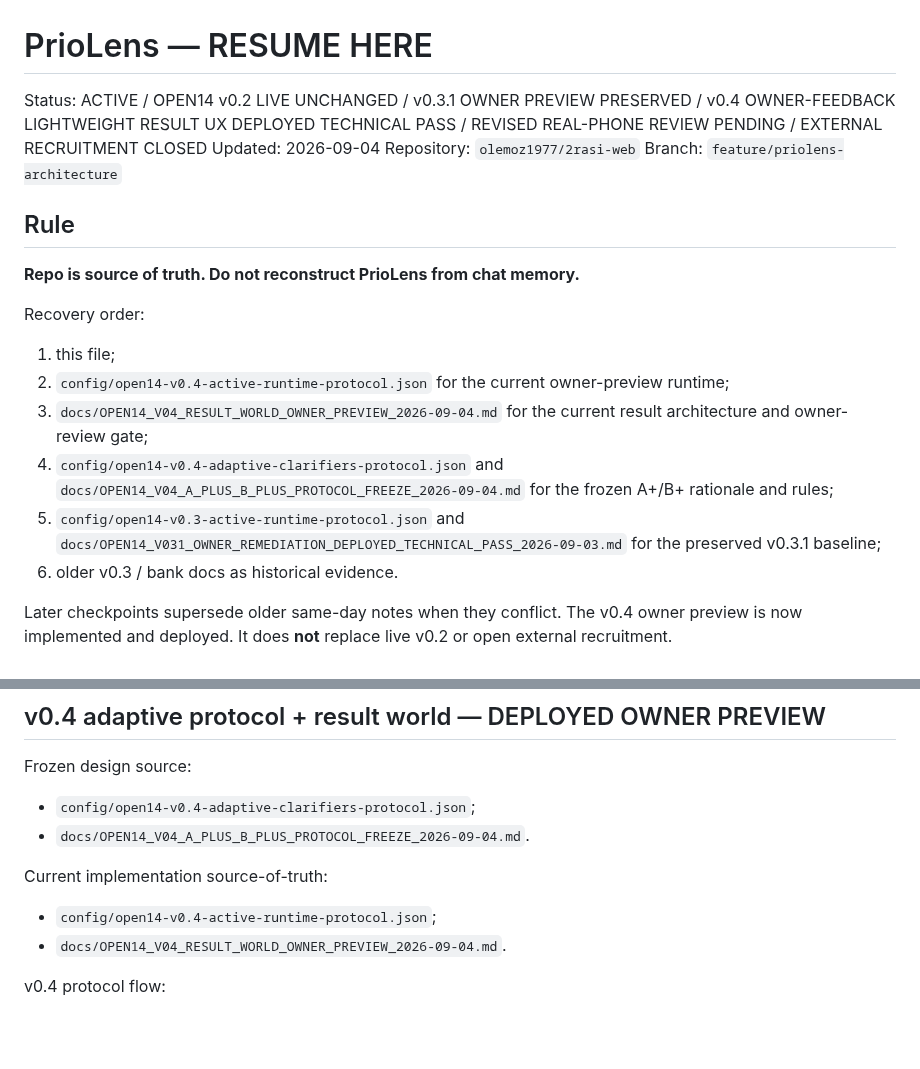
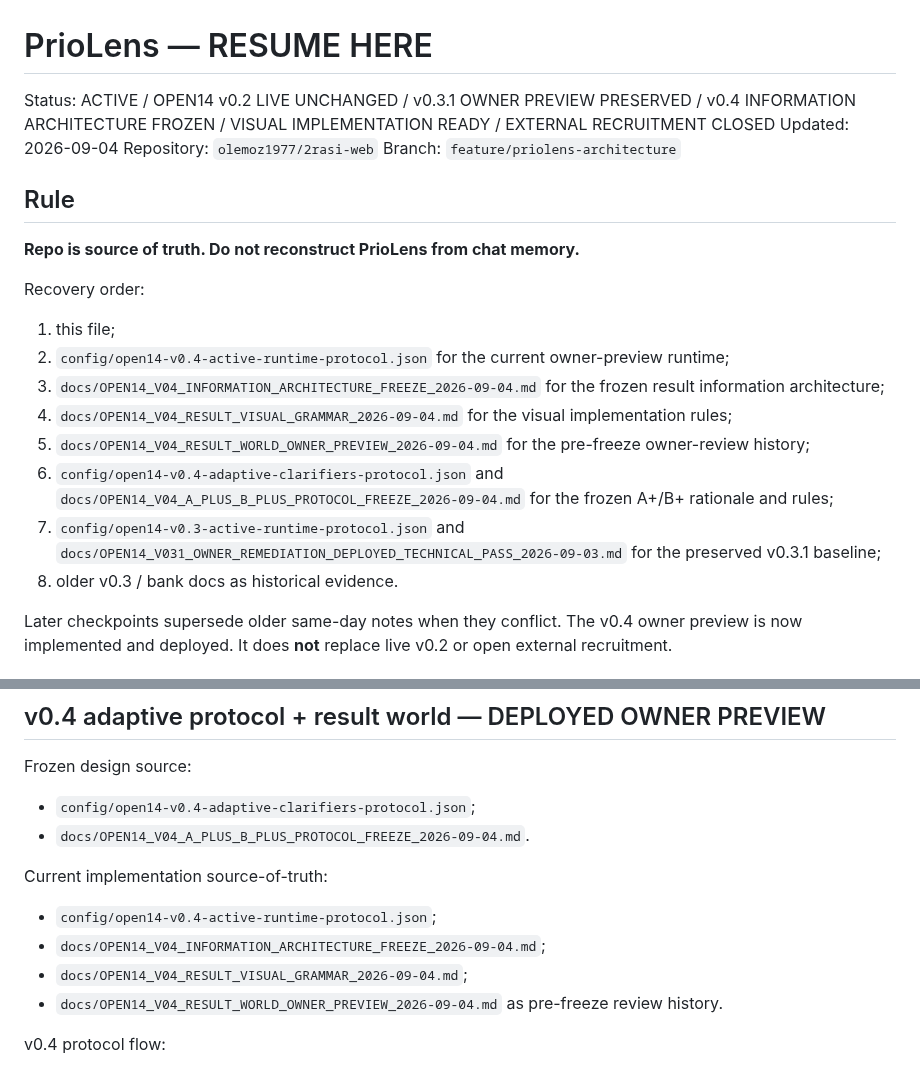
Before and after one commit to olemoz1977/2rasi-web, a Markdown page: tools/priolens/RESUME_HERE.md, 2 parts joined by grey strips. GitHub-like rendering; blank space fills up the shorter version.

```diff
--- a/tools/priolens/RESUME_HERE.md
+++ b/tools/priolens/RESUME_HERE.md
@@ -1,6 +1,6 @@
 # PrioLens — RESUME HERE
 
-Status: ACTIVE / OPEN14 v0.2 LIVE UNCHANGED / v0.3.1 OWNER PREVIEW PRESERVED / v0.4 OWNER-FEEDBACK LIGHTWEIGHT RESULT UX DEPLOYED TECHNICAL PASS / REVISED REAL-PHONE REVIEW PENDING / EXTERNAL RECRUITMENT CLOSED
+Status: ACTIVE / OPEN14 v0.2 LIVE UNCHANGED / v0.3.1 OWNER PREVIEW PRESERVED / v0.4 INFORMATION ARCHITECTURE FROZEN / VISUAL IMPLEMENTATION READY / EXTERNAL RECRUITMENT CLOSED
 Updated: 2026-09-04
 Repository: `olemoz1977/2rasi-web`
 Branch: `feature/priolens-architecture`
@@ -12,10 +12,12 @@ Branch: `feature/priolens-architecture`
 Recovery order:
 1. this file;
 2. `config/open14-v0.4-active-runtime-protocol.json` for the current owner-preview runtime;
-3. `docs/OPEN14_V04_RESULT_WORLD_OWNER_PREVIEW_2026-09-04.md` for the current result architecture and owner-review gate;
-4. `config/open14-v0.4-adaptive-clarifiers-protocol.json` and `docs/OPEN14_V04_A_PLUS_B_PLUS_PROTOCOL_FREEZE_2026-09-04.md` for the frozen A+/B+ rationale and rules;
-5. `config/open14-v0.3-active-runtime-protocol.json` and `docs/OPEN14_V031_OWNER_REMEDIATION_DEPLOYED_TECHNICAL_PASS_2026-09-03.md` for the preserved v0.3.1 baseline;
-6. older v0.3 / bank docs as historical evidence.
+3. `docs/OPEN14_V04_INFORMATION_ARCHITECTURE_FREEZE_2026-09-04.md` for the frozen result information architecture;
+4. `docs/OPEN14_V04_RESULT_VISUAL_GRAMMAR_2026-09-04.md` for the visual implementation rules;
+5. `docs/OPEN14_V04_RESULT_WORLD_OWNER_PREVIEW_2026-09-04.md` for the pre-freeze owner-review history;
+6. `config/open14-v0.4-adaptive-clarifiers-protocol.json` and `docs/OPEN14_V04_A_PLUS_B_PLUS_PROTOCOL_FREEZE_2026-09-04.md` for the frozen A+/B+ rationale and rules;
+7. `config/open14-v0.3-active-runtime-protocol.json` and `docs/OPEN14_V031_OWNER_REMEDIATION_DEPLOYED_TECHNICAL_PASS_2026-09-03.md` for the preserved v0.3.1 baseline;
+8. older v0.3 / bank docs as historical evidence.
 
 Later checkpoints supersede older same-day notes when they conflict.
 The v0.4 owner preview is now implemented and deployed. It does **not** replace live v0.2 or open external recruitment.
@@ -107,7 +109,9 @@ Frozen design source:
 
 Current implementation source-of-truth:
 - `config/open14-v0.4-active-runtime-protocol.json`;
-- `docs/OPEN14_V04_RESULT_WORLD_OWNER_PREVIEW_2026-09-04.md`.
+- `docs/OPEN14_V04_INFORMATION_ARCHITECTURE_FREEZE_2026-09-04.md`;
+- `docs/OPEN14_V04_RESULT_VISUAL_GRAMMAR_2026-09-04.md`;
+- `docs/OPEN14_V04_RESULT_WORLD_OWNER_PREVIEW_2026-09-04.md` as pre-freeze review history.
 
 v0.4 protocol flow:
 1. current Channel A MOST + LEAST;
```
Also changed, not shown: other parts of tools/priolens/RESUME_HERE.md (+23 -32 lines).
